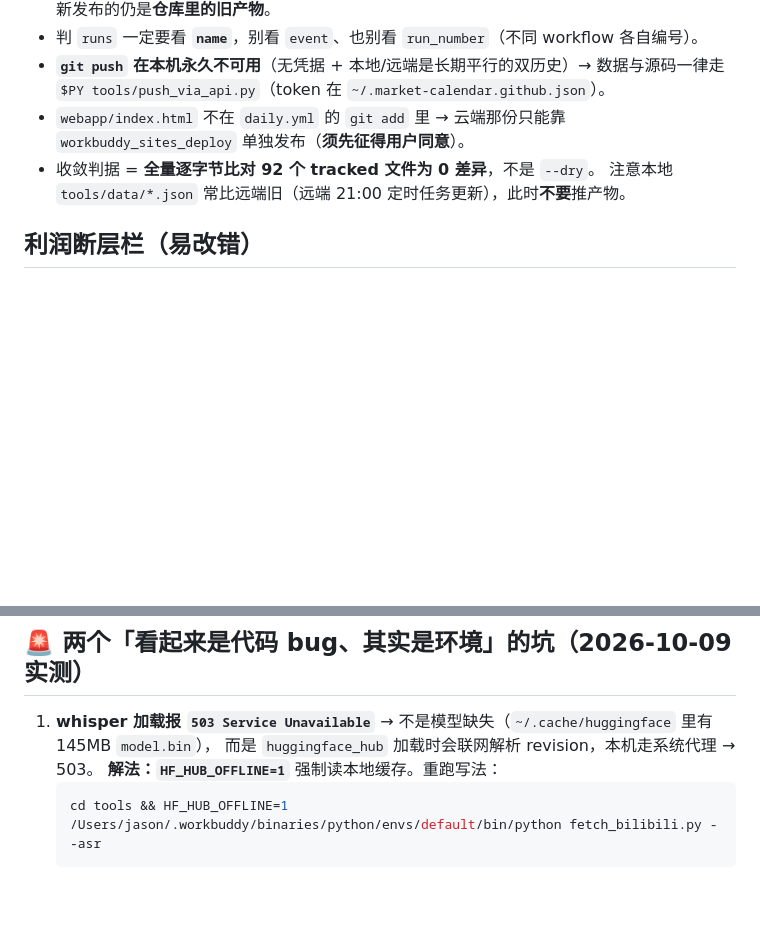
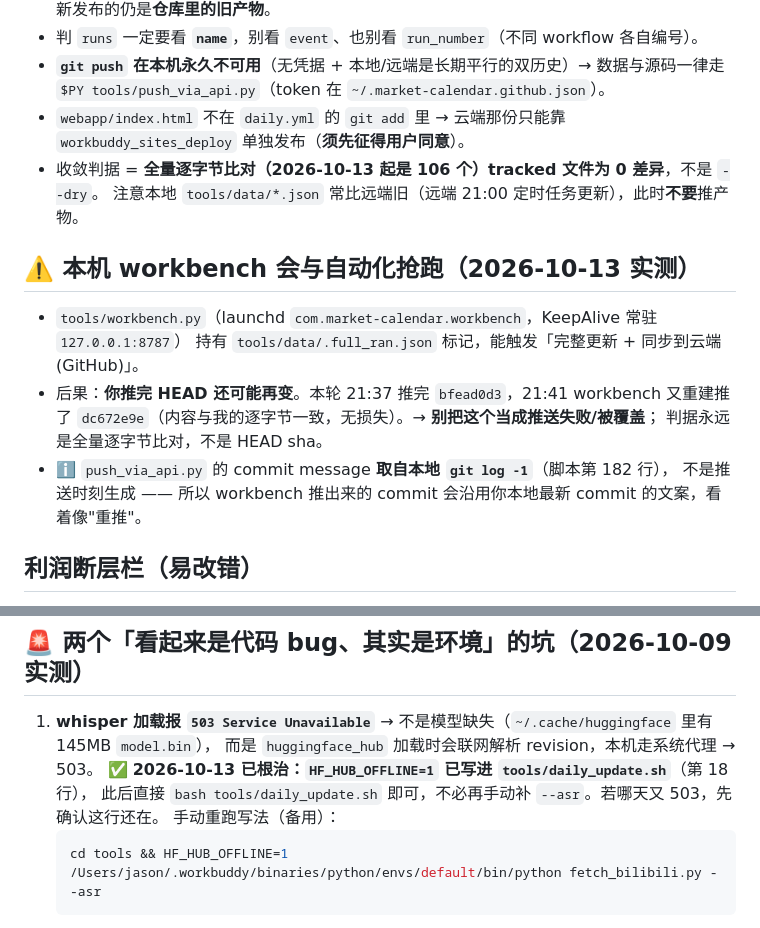
Before and after one commit to jasonling110-a11y/market-calendar, a Markdown page: .workbuddy/memory/MEMORY.md, 2 parts joined by grey strips. Rendered like a GitHub page; blank space fills up the shorter version.

````diff
--- a/.workbuddy/memory/MEMORY.md
+++ b/.workbuddy/memory/MEMORY.md
@@ -23,8 +23,17 @@ $PY tools/build_ics.py              # → docs/app.html + docs/market-calendar.i
   数据与源码一律走 `$PY tools/push_via_api.py`（token 在 `~/.market-calendar.github.json`）。
 - `webapp/index.html` 不在 `daily.yml` 的 `git add` 里 → 云端那份只能靠 `workbuddy_sites_deploy`
   单独发布（**须先征得用户同意**）。
-- 收敛判据 = **全量逐字节比对 92 个 tracked 文件为 0 差异**，不是 `--dry`。
+- 收敛判据 = **全量逐字节比对（2026-10-13 起是 106 个）tracked 文件为 0 差异**，不是 `--dry`。
   注意本地 `tools/data/*.json` 常比远端旧（远端 21:00 定时任务更新），此时**不要**推产物。
+
+## ⚠️ 本机 workbench 会与自动化抢跑（2026-10-13 实测）
+- `tools/workbench.py`（launchd `com.market-calendar.workbench`，KeepAlive 常驻 `127.0.0.1:8787`）
+  持有 `tools/data/.full_ran.json` 标记，能触发「完整更新 + 同步到云端(GitHub)」。
+- 后果：**你推完 HEAD 还可能再变**。本轮 21:37 推完 `bfead0d3`，21:41 workbench 又重建推了
+  `dc672e9e`（内容与我的逐字节一致，无损失）。→ **别把这个当成推送失败/被覆盖**；
+  判据永远是全量逐字节比对，不是 HEAD sha。
+- ℹ️ `push_via_api.py` 的 commit message **取自本地 `git log -1`**（脚本第 182 行），
+  不是推送时刻生成 —— 所以 workbench 推出来的 commit 会沿用你本地最新 commit 的文案，看着像"重推"。
 
 ## 利润断层栏（易改错）
 - 有**两组等价页卡**，`aria-selected` 由同一个 `setTab()` 同步：
@@ -37,7 +46,9 @@ $PY tools/build_ics.py              # → docs/app.html + docs/market-calendar.i
 ## 🚨 两个「看起来是代码 bug、其实是环境」的坑（2026-10-09 实测）
 1. **whisper 加载报 `503 Service Unavailable`** → 不是模型缺失（`~/.cache/huggingface` 里有 145MB `model.bin`），
    而是 `huggingface_hub` 加载时会联网解析 revision，本机走系统代理 → 503。
-   **解法：`HF_HUB_OFFLINE=1`** 强制读本地缓存。重跑写法：
+   ✅ **2026-10-13 已根治：`HF_HUB_OFFLINE=1` 已写进 `tools/daily_update.sh`**（第 18 行），
+   此后直接 `bash tools/daily_update.sh` 即可，不必再手动补 `--asr`。若哪天又 503，先确认这行还在。
+   手动重跑写法（备用）：
    ```bash
    cd tools && HF_HUB_OFFLINE=1 /Users/jason/.workbuddy/binaries/python/envs/default/bin/python fetch_bilibili.py --asr
    ```
````
Also changed, not shown: .workbuddy/memory/2026-10-13.md (added, +30 -0 lines), 1 other file.
